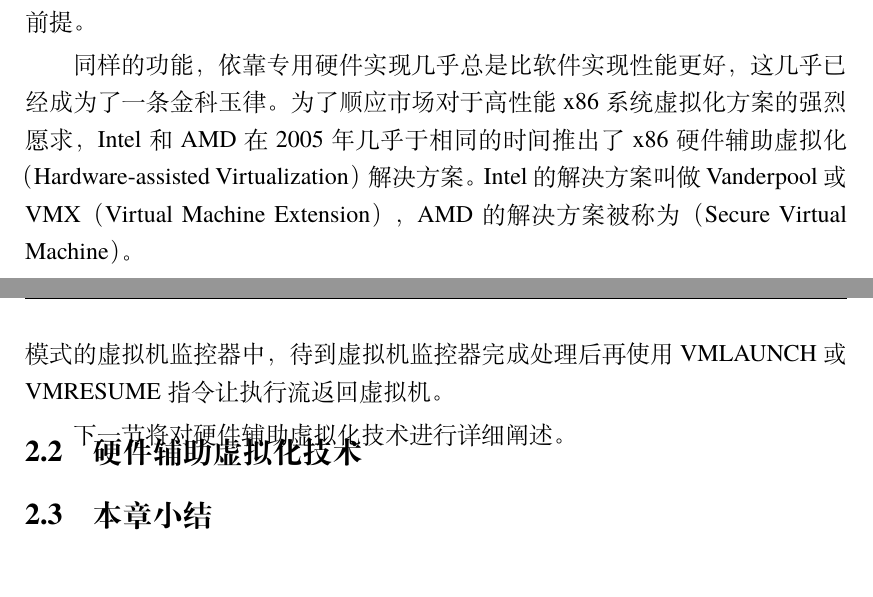
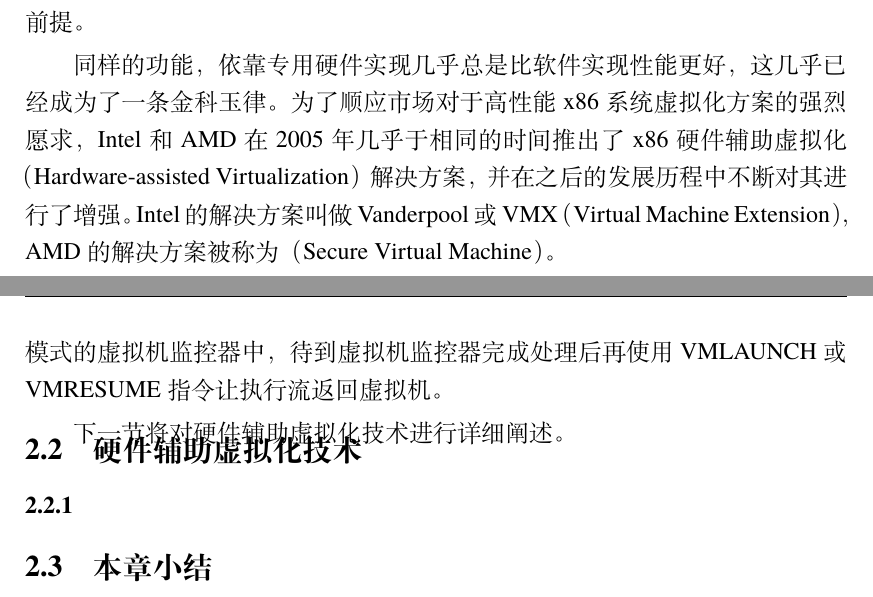
Before and after one commit to Cwndmiao/sjtu-thesis, a LaTeX thesis (diss.tex, which reads body/chapter02.tex): two parts of pages 19 and 20 of 82, joined at a grey line, cut so that both start at the same text. Compiled offline with XeLaTeX; a missing font is replaced by an installed copy or a similar font.

Commit message:
20141213

```diff
--- a/body/chapter02.tex
+++ b/body/chapter02.tex
@@ -26,7 +26,7 @@
 
 采用半虚拟化的虚拟机操作系统内核需要经过特殊修改，将原先由敏感指令构成的操作改为对虚拟化层功能接口的调用，即超调用（Hypercall）。在现代操作系统中，由于这些体系结构相关的敏感操作实现都被封装起来了（例如Linux内核源码树中的arch/目录），对比动态二进制翻译需要考虑到各种边界情况，半虚拟化对虚拟机操作系统内核源码的修改就显得要简单一些了。相比于使用了动态二进制翻译的全虚拟化（Full-virtualization），半虚拟化是牺牲了通用性来换取性能，因为任何操作系统都可以无修改地运行在全虚拟化平台上，而每个半虚拟化的操作系统内核都要经过人工仔细修改，且要以能获取其源码为前提。
 
-同样的功能，依靠专用硬件实现几乎总是比软件实现性能更好，这几乎已经成为了一条金科玉律。为了顺应市场对于高性能x86系统虚拟化方案的强烈愿求，Intel和AMD在2005年几乎于相同的时间推出了x86硬件辅助虚拟化（Hardware-assisted Virtualization）解决方案。Intel的解决方案叫做Vanderpool或VMX（Virtual Machine Extension），AMD的解决方案被称为（Secure Virtual Machine）。
+同样的功能，依靠专用硬件实现几乎总是比软件实现性能更好，这几乎已经成为了一条金科玉律。为了顺应市场对于高性能x86系统虚拟化方案的强烈愿求，Intel和AMD在2005年几乎于相同的时间推出了x86硬件辅助虚拟化（Hardware-assisted Virtualization）解决方案，并在之后的发展历程中不断对其进行了增强。Intel的解决方案叫做Vanderpool或VMX（Virtual Machine Extension），AMD的解决方案被称为（Secure Virtual Machine）。
 
 在硬件上帮助软件系统实现以前难以完美解决的方案并不是一个新概念。早在1974年，Popek和Goldberg便在``Formal requirements for virtualizable third generation architectures''著名论文中提及了可虚拟化体系结构必须满足的三个必要条件：1）虚拟机监控器提供了与真实机器一模一样的虚拟环境；2）运行在虚拟机里的程序在最坏情况下也比物理机慢得不多；3）虚拟机监控器能够完全控制所有的系统资源；3a）虚拟机里的程序不能访问未分配给它的资源，3b）在某些情况下，虚拟机监控器能够回收已经分配给虚拟机的资源。早期的x86指令架构不满足上述条件，因而需要虚拟机监控器进行复杂的动态二进制翻译。既然动态二进制翻译的主要工作在于捕获虚拟机执行中的敏感指令，硬件辅助虚拟化中处理器最重要的角色便是捕获这些关键事件并将其交由虚拟机监控器处理。
 
@@ -36,4 +36,6 @@
 
 \section{硬件辅助虚拟化技术}
 
+\subsection{}
+
 \section{本章小结}
```
